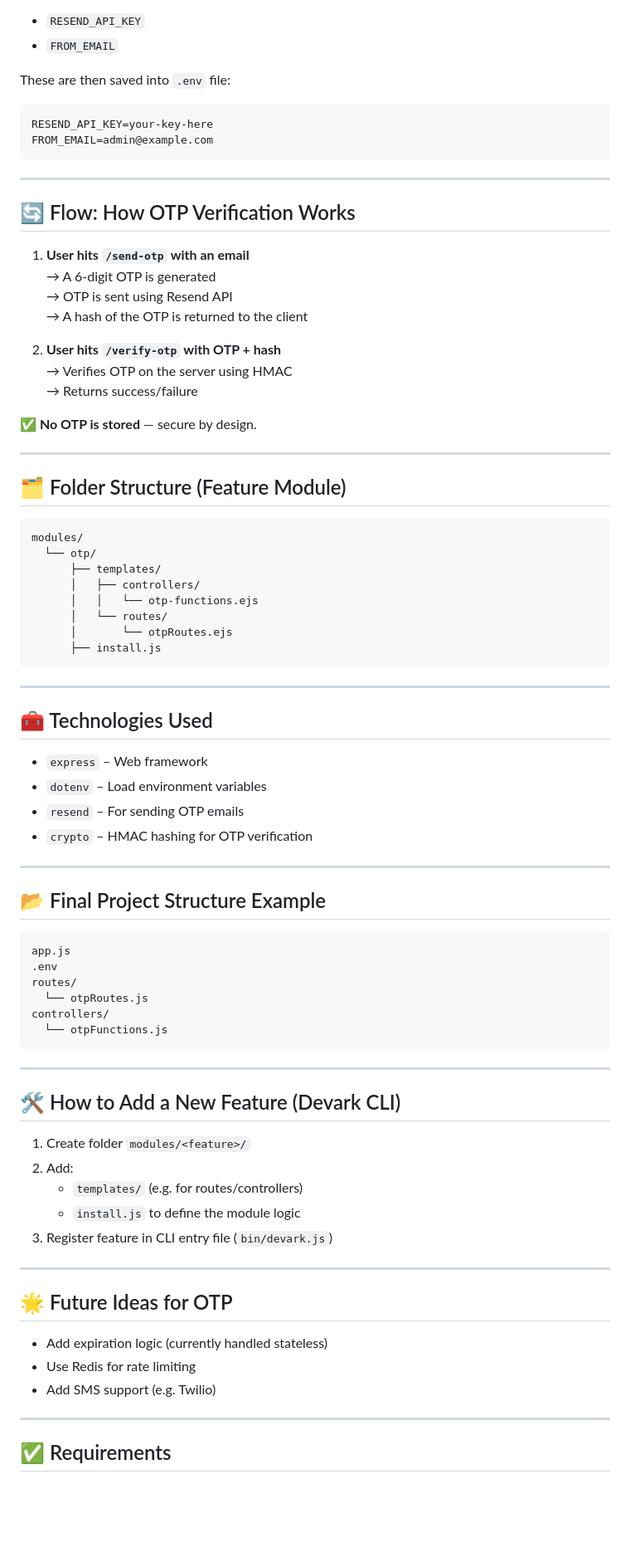
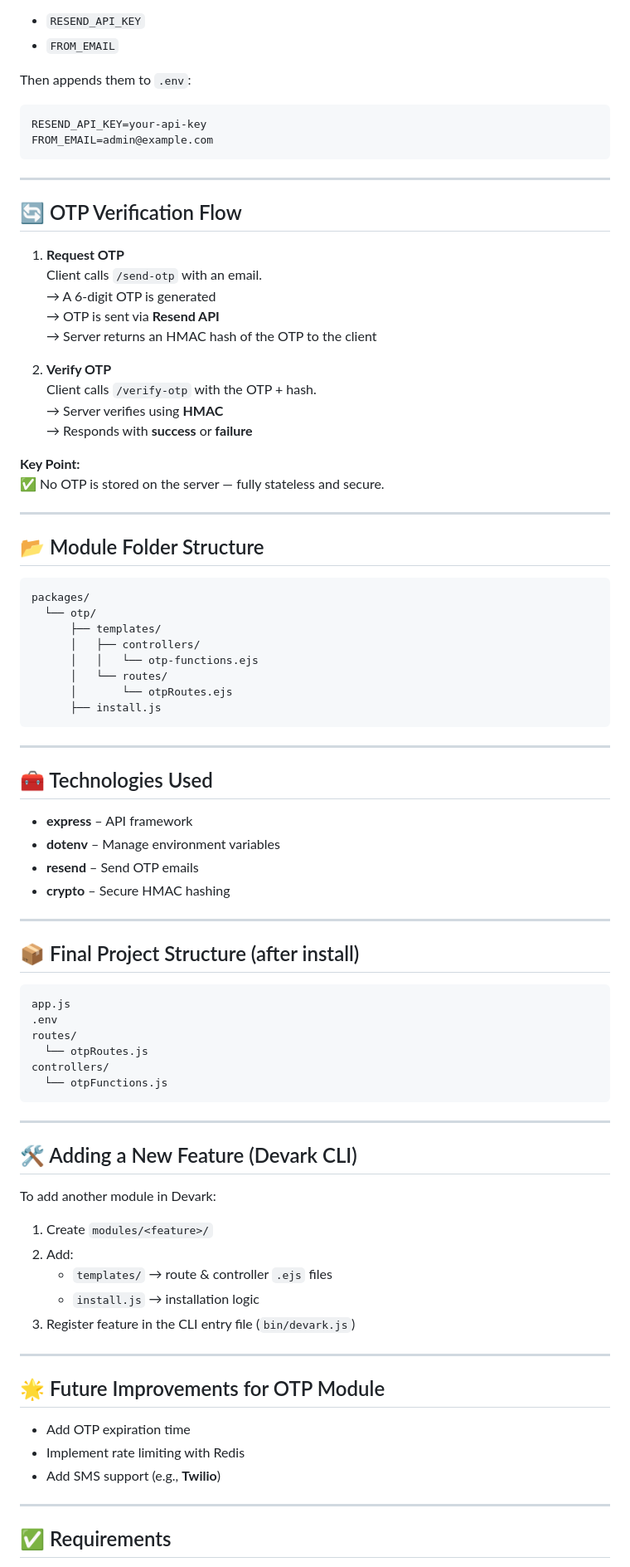
Before and after one commit to huzfm/Devark, a Markdown page: documentation/otp-module.md, the part around one of its changes. Shown at 83% size. Rendered like a GitHub page; blank space fills up the shorter version.

````diff
--- a/documentation/otp-module.md
+++ b/documentation/otp-module.md
@@ -93,34 +93,37 @@ Prompts user for:
 - `RESEND_API_KEY`
 - `FROM_EMAIL`
 
-These are then saved into `.env` file:
+Then appends them to `.env`:
 
 ```
-RESEND_API_KEY=your-key-here
+RESEND_API_KEY=your-api-key
 FROM_EMAIL=admin@example.com
 ```
 
 ---
 
-## 🔄 Flow: How OTP Verification Works
+## 🔄 OTP Verification Flow
 
-1. **User hits `/send-otp` with an email**
+1. **Request OTP**
+   Client calls `/send-otp` with an email.
    → A 6-digit OTP is generated
-   → OTP is sent using Resend API
-   → A hash of the OTP is returned to the client
+   → OTP is sent via **Resend API**
+   → Server returns an HMAC hash of the OTP to the client
 
-2. **User hits `/verify-otp` with OTP + hash**
-   → Verifies OTP on the server using HMAC
-   → Returns success/failure
+2. **Verify OTP**
+   Client calls `/verify-otp` with the OTP + hash.
+   → Server verifies using **HMAC**
+   → Responds with **success** or **failure**
 
-**✅ No OTP is stored** — secure by design.
+**Key Point:**
+✅ No OTP is stored on the server — fully stateless and secure.
 
 ---
 
-## 🗂 Folder Structure (Feature Module)
+## 📂 Module Folder Structure
 
 ```
-modules/
+packages/
   └── otp/
       ├── templates/
       │   ├── controllers/
@@ -134,14 +137,14 @@ modules/
 
 ## 🧰 Technologies Used
 
-- `express` – Web framework
-- `dotenv` – Load environment variables
-- `resend` – For sending OTP emails
-- `crypto` – HMAC hashing for OTP verification
+- **express** – API framework
+- **dotenv** – Manage environment variables
+- **resend** – Send OTP emails
+- **crypto** – Secure HMAC hashing
 
 ---
 
-## 📂 Final Project Structure Example
+## 📦 Final Project Structure (after install)
 
 ```
 app.js
@@ -154,21 +157,23 @@ controllers/
 
 ---
 
-## 🛠 How to Add a New Feature (Devark CLI)
+## 🛠 Adding a New Feature (Devark CLI)
 
-1. Create folder `modules/<feature>/`
+To add another module in Devark:
+
+1. Create `modules/<feature>/`
 2. Add:
-   - `templates/` (e.g. for routes/controllers)
-   - `install.js` to define the module logic
-3. Register feature in CLI entry file (`bin/devark.js`)
+   - `templates/` → route & controller `.ejs` files
+   - `install.js` → installation logic
+3. Register feature in the CLI entry file (`bin/devark.js`)
 
 ---
 
-## 🌟 Future Ideas for OTP
+## 🌟 Future Improvements for OTP Module
 
-- Add expiration logic (currently handled stateless)
-- Use Redis for rate limiting
-- Add SMS support (e.g. Twilio)
+- Add OTP expiration time
+- Implement rate limiting with Redis
+- Add SMS support (e.g., **Twilio**)
 
 ---
 
````
Also changed, not shown: other parts of documentation/otp-module.md (+29 -29 lines).
